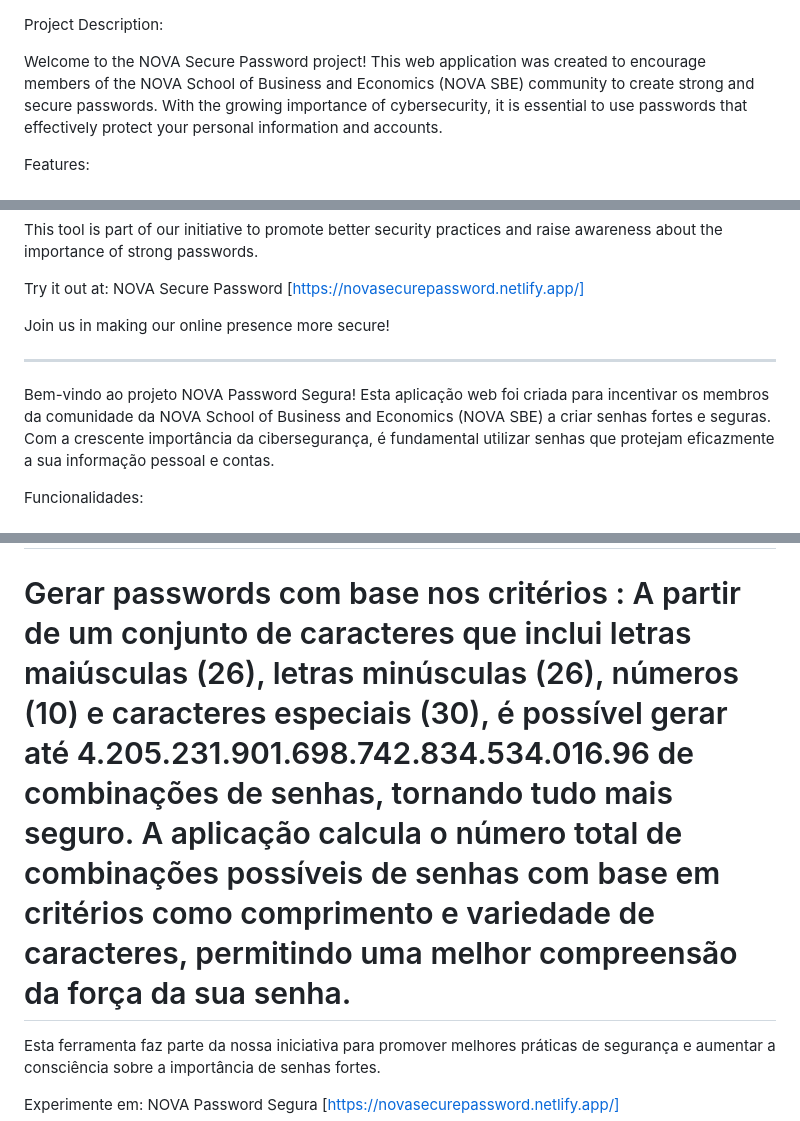
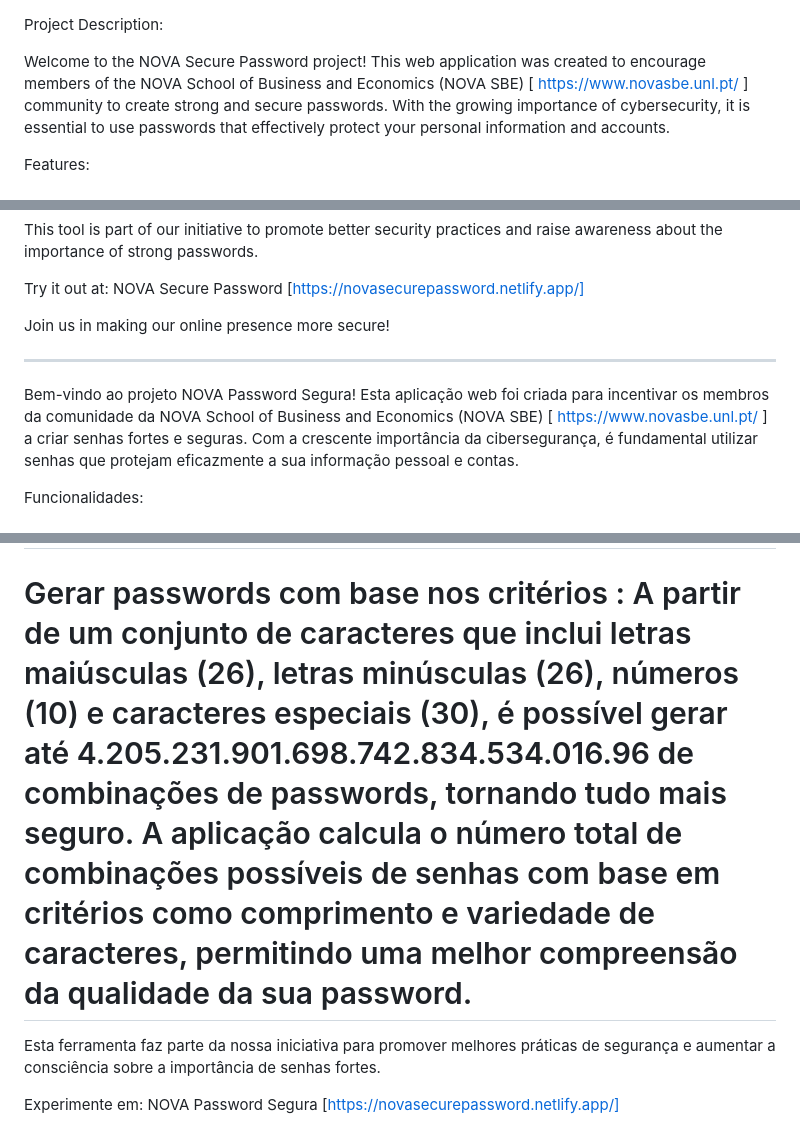
Before and after one commit to lourencoprudencio/Secure-Password, a Markdown page: README.md, 3 parts joined by grey strips. Rendered like a GitHub page.

```diff
--- a/README.md
+++ b/README.md
@@ -1,6 +1,6 @@
 Project Description:
 
-Welcome to the NOVA Secure Password project! This web application was created to encourage members of the NOVA School of Business and Economics (NOVA SBE) community to create strong and secure passwords. With the growing importance of cybersecurity, it is essential to use passwords that effectively protect your personal information and accounts.
+Welcome to the NOVA Secure Password project! This web application was created to encourage members of the NOVA School of Business and Economics (NOVA SBE) [ https://www.novasbe.unl.pt/ ] community to create strong and secure passwords. With the growing importance of cybersecurity, it is essential to use passwords that effectively protect your personal information and accounts.
 
 Features:
 
@@ -22,7 +22,7 @@ Join us in making our online presence more secure!
 
 ---------------------------------------------------------------------------------------------------------------------------------------------------------------------------------------------------------------------------------------------------------------------------------------------------------------------------------------------------------------------------------
 
-Bem-vindo ao projeto NOVA Password Segura! Esta aplicação web foi criada para incentivar os membros da comunidade da NOVA School of Business and Economics (NOVA SBE) a criar senhas fortes e seguras. Com a crescente importância da cibersegurança, é fundamental utilizar senhas que protejam eficazmente a sua informação pessoal e contas.
+Bem-vindo ao projeto NOVA Password Segura! Esta aplicação web foi criada para incentivar os membros da comunidade da NOVA School of Business and Economics (NOVA SBE) [ https://www.novasbe.unl.pt/ ] a criar senhas fortes e seguras. Com a crescente importância da cibersegurança, é fundamental utilizar senhas que protejam eficazmente a sua informação pessoal e contas.
 
 Funcionalidades:
 
@@ -34,7 +34,7 @@ Funcionalidades:
 
 # Funcionalidade de Copiar para a Área de Transferência: Copie facilmente a sua senha validada para a área de transferência para uma utilização rápida.
 
-# Gerar passwords com base nos critérios : A partir de um conjunto de caracteres que inclui letras maiúsculas (26), letras minúsculas (26), números (10) e caracteres especiais (30), é possível gerar até 4.205.231.901.698.742.834.534.016.96 de combinações de senhas, tornando tudo mais seguro. A aplicação calcula o número total de combinações possíveis de senhas com base em critérios como comprimento e variedade de caracteres, permitindo uma melhor compreensão da força da sua senha.
+# Gerar passwords com base nos critérios : A partir de um conjunto de caracteres que inclui letras maiúsculas (26), letras minúsculas (26), números (10) e caracteres especiais (30), é possível gerar até 4.205.231.901.698.742.834.534.016.96 de combinações de passwords, tornando tudo mais seguro. A aplicação calcula o número total de combinações possíveis de senhas com base em critérios como comprimento e variedade de caracteres, permitindo uma melhor compreensão da qualidade da sua password.
 
 Esta ferramenta faz parte da nossa iniciativa para promover melhores práticas de segurança e aumentar a consciência sobre a importância de senhas fortes.
 
```
